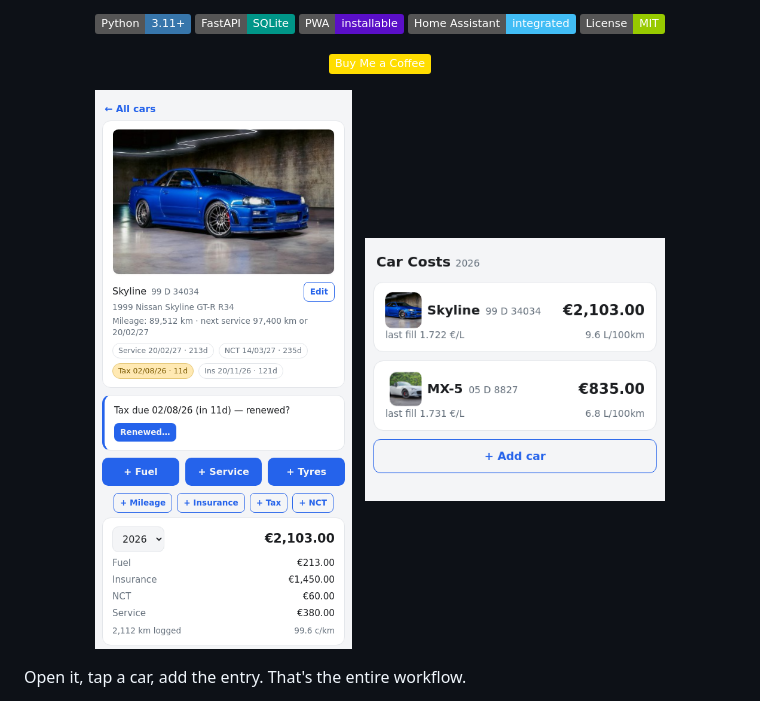
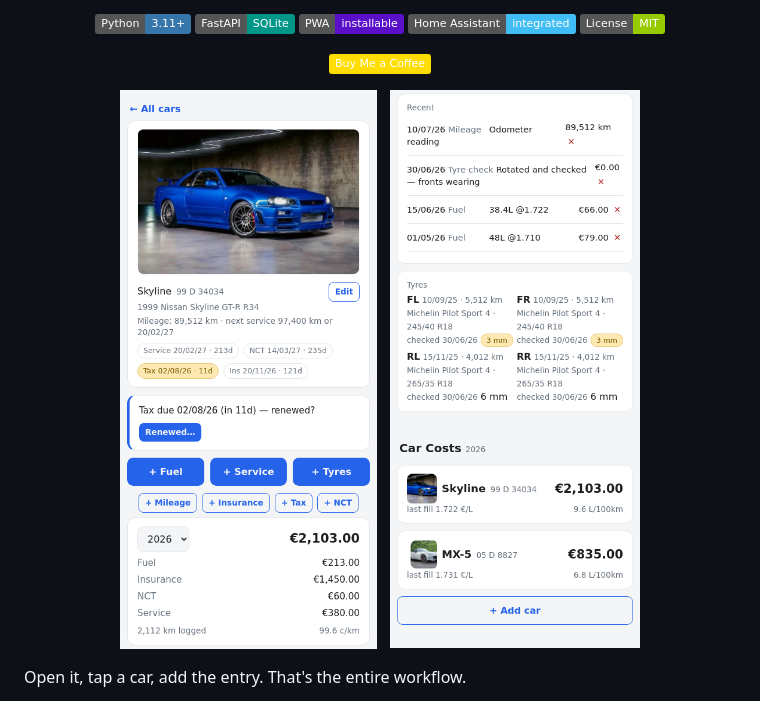
Before and after one commit to colfin22/car-costs, a Markdown page: README.md, the part around the change. Rendered like a GitHub page; pictures changed too: docs/home-two-cars-2.png (deleted), docs/recent-tyres-home.png (added); badges without logos.

Commit message:
README: pair the hero with a stitched Recent+Tyres over home shot
The right-hand header image now stacks the Recent entries and tyre grid above
the home screen, balancing the taller hero shot beside it.

```diff
--- a/README.md
+++ b/README.md
@@ -18,7 +18,7 @@ one-handed at the pump.*
 <p>
 <img src="docs/car-hero.png" width="300" alt="Car status page — photo, due badges, renewal banner, entry buttons and year totals">
 &nbsp;
-<img src="docs/home-two-cars-2.png" width="300" alt="Home screen — car cards with year total and fuel stats">
+<img src="docs/recent-tyres-home.png" width="300" alt="Recent entries and the per-corner tyre grid, above the home screen listing each car's year total and fuel stats">
 </p>
 
 </div>
```
